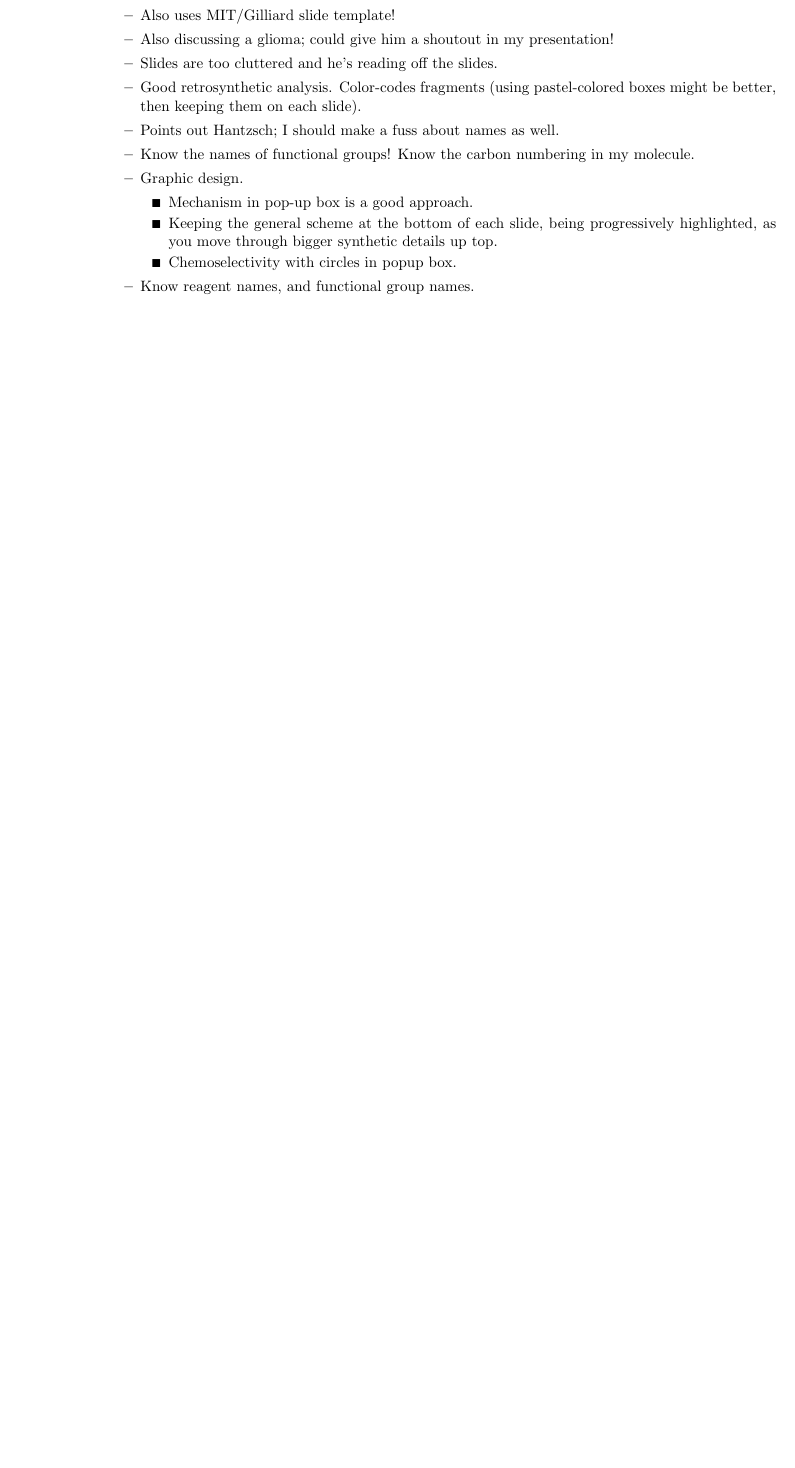
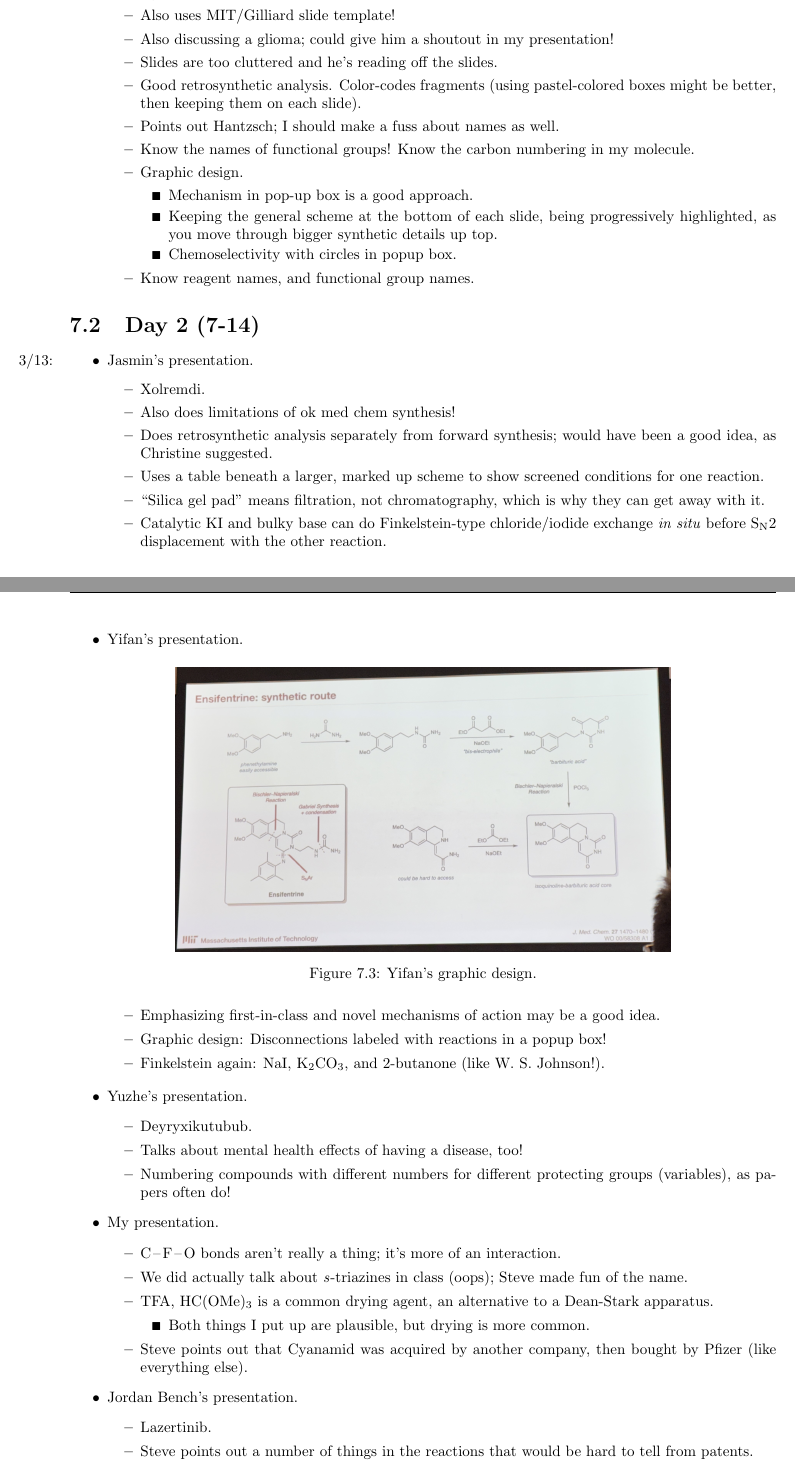
Before and after one commit to shadypuck/5-45Notes, a LaTeX thesis (Notes/Topic7/topic7.tex): part of page 3 of 3 before the commit and two parts of pages 3 and 4 of 5 after it, the two joined at a grey line, cut so that both start at the same text, the shorter picture padded with empty space. The pictures show the PDF file Notes/Topic7/topic7.pdf that the author committed with the source.

Commit message:
Presentations Day 2 (7-14)

```diff
--- a/Notes/Topic7/topic7.tex
+++ b/Notes/Topic7/topic7.tex
@@ -107,3 +107,49 @@
 
 
 
+\section{Day 2 (7-14)}
+\begin{itemize}
+    \item \marginnote{3/13:}Jasmin's presentation.
+    \begin{itemize}
+        \item Xolremdi.
+        \item Also does limitations of ok med chem synthesis!
+        \item Does retrosynthetic analysis separately from forward synthesis; would have been a good idea, as Christine suggested.
+        \item Uses a table beneath a larger, marked up scheme to show screened conditions for one reaction.
+        \item "Silica gel pad" means filtration, not chromatography, which is why they can get away with it.
+        \item Catalytic \ce{KI} and bulky base can do Finkelstein-type chloride/iodide exchange \emph{in situ} before S\textsubscript{N}2 displacement with the other reaction.
+    \end{itemize}
+    \item Yifan's presentation.
+    \begin{figure}[H]
+        \centering
+        \includegraphics[width=0.7\linewidth]{PresYifan.JPG}
+        \caption{Yifan's graphic design.}
+        \label{fig:PresYifan}
+    \end{figure}
+    \begin{itemize}
+        \item Emphasizing first-in-class and novel mechanisms of action may be a good idea.
+        \item Graphic design: Disconnections labeled with reactions in a popup box!
+        \item Finkelstein again: \ce{NaI}, \ce{K2CO3}, and 2-butanone (like W. S. Johnson!).
+    \end{itemize}
+    \item Yuzhe's presentation.
+    \begin{itemize}
+        \item Deyryxikutubub.
+        \item Talks about mental health effects of having a disease, too!
+        \item Numbering compounds with different numbers for different protecting groups (variables), as papers often do!
+    \end{itemize}
+    \item My presentation.
+    \begin{itemize}
+        \item \ce{C-F-O} bonds aren't really a thing; it's more of an interaction.
+        \item We did actually talk about \emph{s}-triazines in class (oops); Steve made fun of the name.
+        \item TFA, \ce{HC(OMe)3} is a common drying agent, an alternative to a Dean-Stark apparatus.
+        \begin{itemize}
+            \item Both things I put up are plausible, but drying is more common.
+        \end{itemize}
+        \item Steve points out that Cyanamid was acquired by another company, then bought by Pfizer (like everything else).
+    \end{itemize}
+    \item Jordan Bench's presentation.
+    \begin{itemize}
+        \item Lazertinib.
+        \item Steve points out a number of things in the reactions that would be hard to tell from patents.
+        \begin{itemize}
+            \item Formate is for transfer hydrogenation.
+        \end{itemize}
@@ -109,0 +165,8 @@
+    \item Elizabeth's presentation.
+    \begin{figure}[H]
+        \centering
+        \includegraphics[width=0.7\linewidth]{PresElizabeth.JPG}
+        \caption{Elizabeth's graphic design.}
+        \label{fig:PresElizabeth}
+    \end{figure}
+    \begin{itemize}
```
Also changed, not shown: ExtFiles/PresElizabeth.JPG (added), ExtFiles/PresYifan.JPG (added), Notes/Topic7/topic7.pdf, Notes/Topic7/topic7.tex (26 more changed lines).
